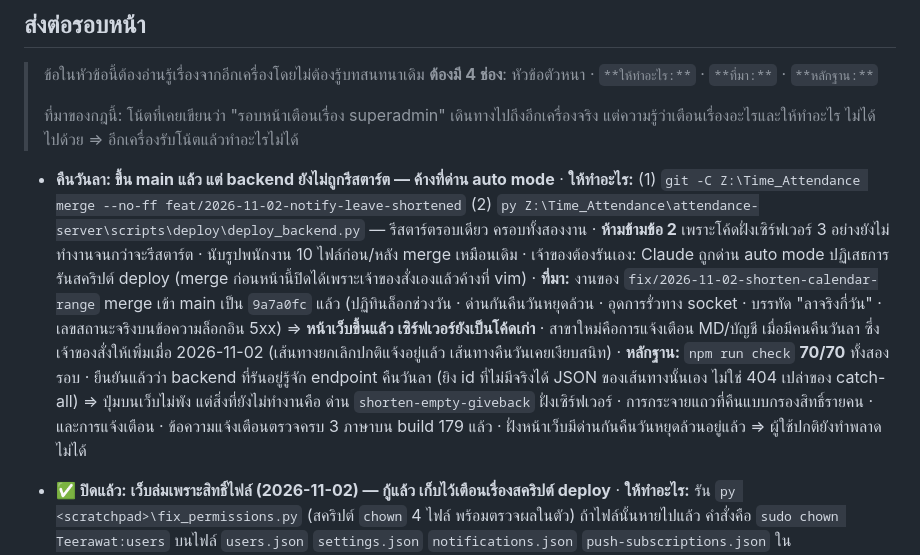
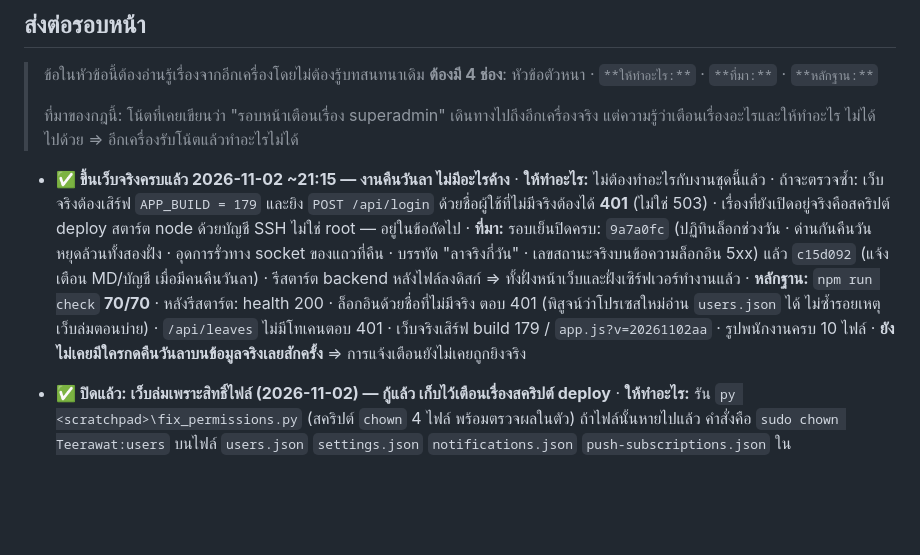
Before and after one commit to Cerl3el2us/Time_Attendance, a Markdown page: STATUS.md, the part around the change. Rendered like a GitHub page; blank space fills up the shorter version.

Commit message:
docs(status): the give-back work is live, so stop asking for a merge that happened
The handoff item still read "waiting on a merge and a restart" after both had
happened -- 9a7a0fc and c15d092 are on main and the backend was restarted on top
of them. A note that asks for finished work is the specific failure this project
has already paid for once (a session was told to redo work that shipped in July),
so it is rewritten as closed, with the two commands that re-check it rather than
the two that performed it.

Evidence recorded with it: health 200, a login with a username that does not
exist answers 401 (so the restarted process can read users.json -- the thing that
took the site down this afternoon), /api/leaves without a token answers 401, the
live site serves APP_BUILD 179, and the employee photos still count 10.

Also noted: nobody has given days back on real data yet, so the notification has
never actually fired.

Co-Authored-By: Claude Opus 5 <noreply@anthropic.com>

```diff
--- a/STATUS.md
+++ b/STATUS.md
@@ -34,22 +34,18 @@
 > ที่มาของกฎนี้: โน้ตที่เคยเขียนว่า "รอบหน้าเตือนเรื่อง superadmin" เดินทางไปถึงอีกเครื่องจริง
 > แต่ความรู้ว่าเตือนเรื่องอะไรและให้ทำอะไร ไม่ได้ไปด้วย ⇒ อีกเครื่องรับโน้ตแล้วทำอะไรไม่ได้
 
-- **คืนวันลา: ขึ้น main แล้ว แต่ backend ยังไม่ถูกรีสตาร์ต — ค้างที่ด่าน auto mode**
-  · **ให้ทำอะไร:** (1) `git -C Z:\Time_Attendance merge --no-ff feat/2026-11-02-notify-leave-shortened`
-    (2) `py Z:\Time_Attendance\attendance-server\scripts\deploy\deploy_backend.py` — รีสตาร์ตรอบเดียว
-    ครอบทั้งสองงาน · **ห้ามข้ามข้อ 2** เพราะโค้ดฝั่งเซิร์ฟเวอร์ 3 อย่างยังไม่ทำงานจนกว่าจะรีสตาร์ต
-    · นับรูปพนักงาน 10 ไฟล์ก่อน/หลัง merge เหมือนเดิม · เจ้าของต้องรันเอง: Claude ถูกด่าน auto mode
-    ปฏิเสธการรันสคริปต์ deploy (merge ก่อนหน้านี้ปิดได้เพราะเจ้าของสั่งเองแล้วค้างที่ vim)
-  · **ที่มา:** งานของ `fix/2026-11-02-shorten-calendar-range` merge เข้า main เป็น `9a7a0fc` แล้ว
-    (ปฏิทินล็อกช่วงวัน · ด่านกันคืนวันหยุดล้วน · อุดการรั่วทาง socket · บรรทัด "ลาจริงกี่วัน"
-    · เลขสถานะจริงบนข้อความล็อกอิน 5xx) ⇒ **หน้าเว็บขึ้นแล้ว เซิร์ฟเวอร์ยังเป็นโค้ดเก่า**
-    · สาขาใหม่คือการแจ้งเตือน MD/บัญชี เมื่อมีคนคืนวันลา ซึ่งเจ้าของสั่งให้เพิ่มเมื่อ 2026-11-02
-    (เส้นทางยกเลิกปกติแจ้งอยู่แล้ว เส้นทางคืนวันเคยเงียบสนิท)
-  · **หลักฐาน:** `npm run check` **70/70** ทั้งสองรอบ · ยืนยันแล้วว่า backend ที่รันอยู่รู้จัก
-    endpoint คืนวันลา (ยิง id ที่ไม่มีจริงได้ JSON ของเส้นทางนั้นเอง ไม่ใช่ 404 เปล่าของ catch-all)
-    ⇒ ปุ่มบนเว็บไม่พัง แต่สิ่งที่ยังไม่ทำงานคือ ด่าน `shorten-empty-giveback` ฝั่งเซิร์ฟเวอร์ ·
-    การกระจายแถวที่คืนแบบกรองสิทธิ์รายคน · และการแจ้งเตือน · ข้อความแจ้งเตือนตรวจครบ 3 ภาษาบน
-    build 179 แล้ว · ฝั่งหน้าเว็บมีด่านกันคืนวันหยุดล้วนอยู่แล้ว ⇒ ผู้ใช้ปกติยังทำพลาดไม่ได้
+- **✅ ขึ้นเว็บจริงครบแล้ว 2026-11-02 ~21:15 — งานคืนวันลา ไม่มีอะไรค้าง**
+  · **ให้ทำอะไร:** ไม่ต้องทำอะไรกับงานชุดนี้แล้ว · ถ้าจะตรวจซ้ำ: เว็บจริงต้องเสิร์ฟ `APP_BUILD = 179`
+    และยิง `POST /api/login` ด้วยชื่อผู้ใช้ที่ไม่มีจริงต้องได้ **401** (ไม่ใช่ 503)
+    · เรื่องที่ยังเปิดอยู่จริงคือสคริปต์ deploy สตาร์ต node ด้วยบัญชี SSH ไม่ใช่ root — อยู่ในข้อถัดไป
+  · **ที่มา:** รอบเย็นปิดครบ: `9a7a0fc` (ปฏิทินล็อกช่วงวัน · ด่านกันคืนวันหยุดล้วนทั้งสองฝั่ง ·
+    อุดการรั่วทาง socket ของแถวที่คืน · บรรทัด "ลาจริงกี่วัน" · เลขสถานะจริงบนข้อความล็อกอิน 5xx)
+    แล้ว `c15d092` (แจ้งเตือน MD/บัญชี เมื่อมีคนคืนวันลา) · รีสตาร์ต backend หลังไฟล์ลงดิสก์
+    ⇒ ทั้งฝั่งหน้าเว็บและฝั่งเซิร์ฟเวอร์ทำงานแล้ว
+  · **หลักฐาน:** `npm run check` **70/70** · หลังรีสตาร์ต: health 200 · ล็อกอินด้วยชื่อที่ไม่มีจริง
+    ตอบ 401 (พิสูจน์ว่าโปรเซสใหม่อ่าน `users.json` ได้ ไม่ซ้ำรอยเหตุเว็บล่มตอนบ่าย) · `/api/leaves`
+    ไม่มีโทเคนตอบ 401 · เว็บจริงเสิร์ฟ build 179 / `app.js?v=20261102aa` · รูปพนักงานครบ 10 ไฟล์
+    · **ยังไม่เคยมีใครกดคืนวันลาบนข้อมูลจริงเลยสักครั้ง** ⇒ การแจ้งเตือนยังไม่เคยถูกยิงจริง
 
 - **✅ ปิดแล้ว: เว็บล่มเพราะสิทธิ์ไฟล์ (2026-11-02) — กู้แล้ว เก็บไว้เตือนเรื่องสคริปต์ deploy**
   · **ให้ทำอะไร:** รัน `py <scratchpad>\fix_permissions.py` (สคริปต์ `chown` 4 ไฟล์ พร้อมตรวจผลในตัว)
```
